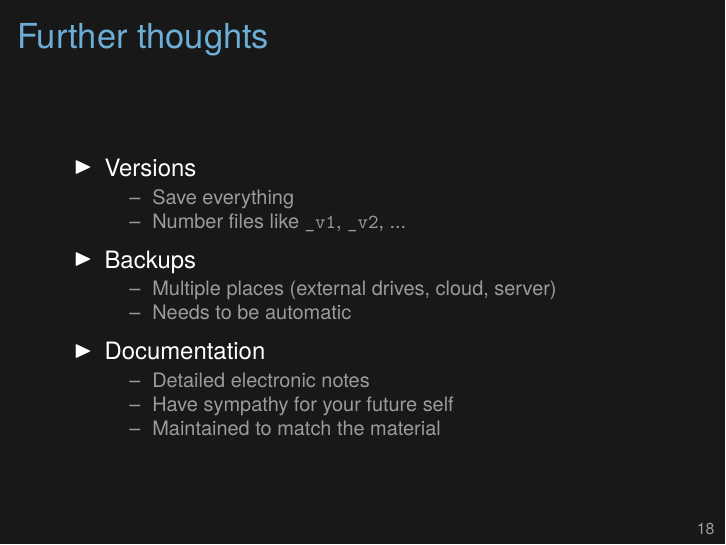
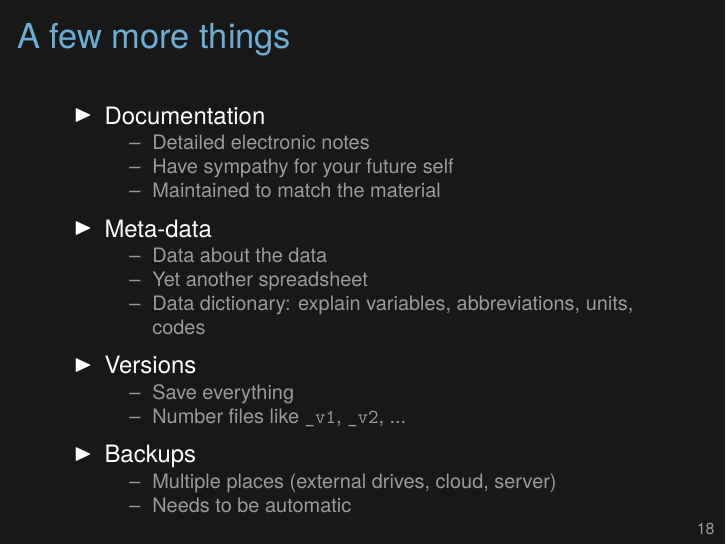
Before and after one commit to kbroman/Talk_DataMgmt, LaTeX slides (datamgmt.tex): page 22 of 29. Compiled offline with XeLaTeX.

Commit message:
Add metadata/data dictionaries

```diff
--- a/datamgmt.tex
+++ b/datamgmt.tex
@@ -390,9 +390,21 @@ Data4Tram/        PepIns_2012-02-09/
 
 
 
-\begin{frame}[c]{Further thoughts}
+\begin{frame}[c]{A few more things}
 
   \bbi
+\item Documentation
+  \bi
+\item Detailed electronic notes
+\item Have sympathy for your future self
+\item Maintained to match the material
+  \ei
+\item Meta-data
+  \bi
+\item Data about the data
+\item Yet another spreadsheet
+\item Data dictionary: explain variables, abbreviations, units, codes
+  \ei
 \item Versions
   \bi
   \item Save everything
```
Also changed, not shown: datamgmt.tex (6 more changed lines).
